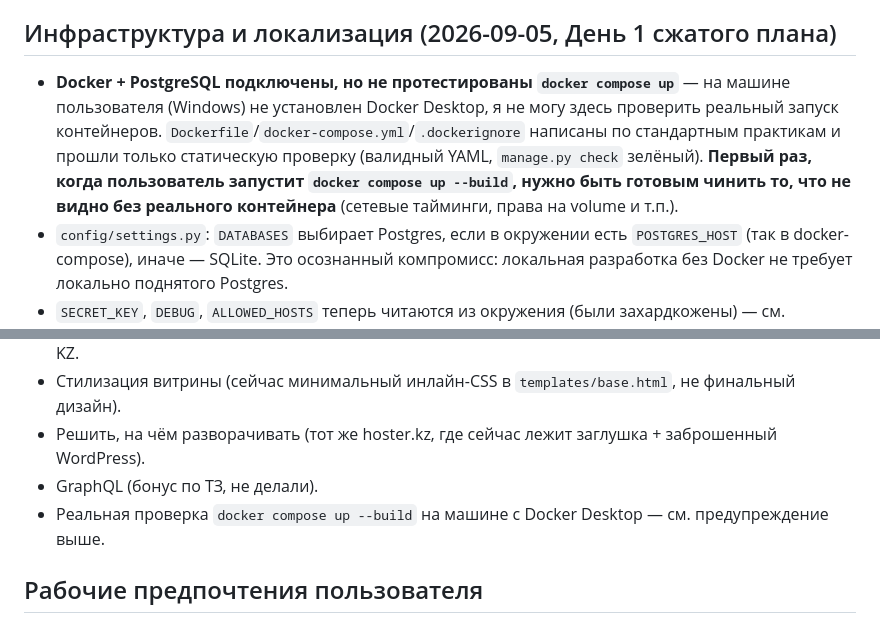
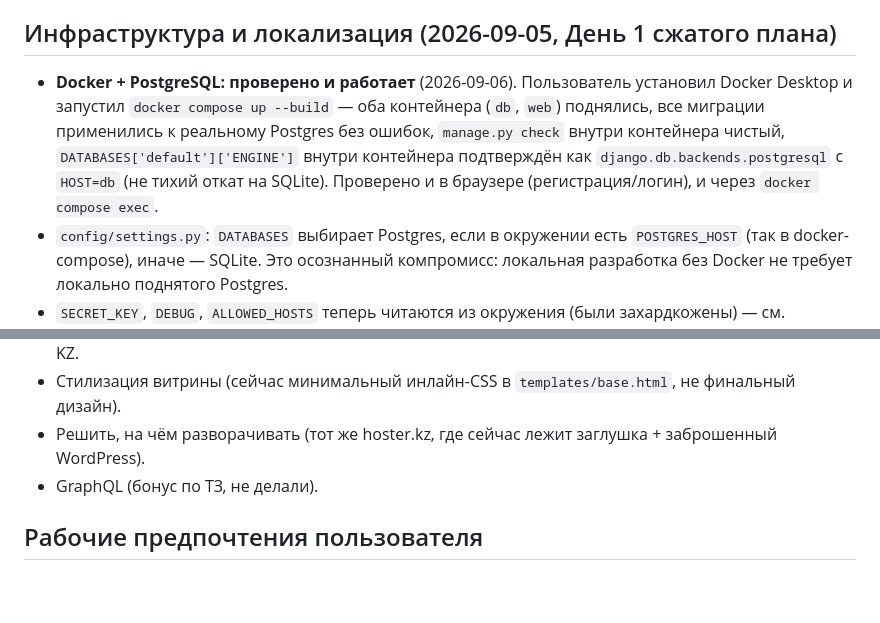
Before and after one commit to azhangulov-assylbek/elektronik-kz, a Markdown page: CLAUDE.md, 2 parts joined by grey strips. Drawn GitHub-style; blank space fills up the shorter version.

```diff
--- a/CLAUDE.md
+++ b/CLAUDE.md
@@ -40,7 +40,7 @@
 
 ## Инфраструктура и локализация (2026-09-05, День 1 сжатого плана)
 
-- **Docker + PostgreSQL подключены, но не протестированы `docker compose up`** — на машине пользователя (Windows) не установлен Docker Desktop, я не могу здесь проверить реальный запуск контейнеров. `Dockerfile`/`docker-compose.yml`/`.dockerignore` написаны по стандартным практикам и прошли только статическую проверку (валидный YAML, `manage.py check` зелёный). **Первый раз, когда пользователь запустит `docker compose up --build`, нужно быть готовым чинить то, что не видно без реального контейнера** (сетевые тайминги, права на volume и т.п.).
+- **Docker + PostgreSQL: проверено и работает** (2026-09-06). Пользователь установил Docker Desktop и запустил `docker compose up --build` — оба контейнера (`db`, `web`) поднялись, все миграции применились к реальному Postgres без ошибок, `manage.py check` внутри контейнера чистый, `DATABASES['default']['ENGINE']` внутри контейнера подтверждён как `django.db.backends.postgresql` с `HOST=db` (не тихий откат на SQLite). Проверено и в браузере (регистрация/логин), и через `docker compose exec`.
 - `config/settings.py`: `DATABASES` выбирает Postgres, если в окружении есть `POSTGRES_HOST` (так в docker-compose), иначе — SQLite. Это осознанный компромисс: локальная разработка без Docker не требует локально поднятого Postgres.
 - `SECRET_KEY`, `DEBUG`, `ALLOWED_HOSTS` теперь читаются из окружения (были захардкожены) — см. `.env.example`.
 - **ВАЖНО, я тут ошибся 2026-09-05**: сначала решил, что `MAILERS` в `settings.py` — несуществующая настройка, и заменил на `EMAIL_BACKEND`. Это было неверно: в этой версии Django (6.1) `MAILERS` — актуальная замена `EMAIL_BACKEND` (которая помечена `RemovedInDjango70Warning`, см. `django.core.mail.deprecation`). Исходный скелет был прав. 2026-09-06 вернул `MAILERS` обратно (тесты явно показали deprecation warning). Урок: не переписывать незнакомую настройку как "баг", не проверив в исходниках установленной версии Django.
@@ -70,7 +70,6 @@
 - Стилизация витрины (сейчас минимальный инлайн-CSS в `templates/base.html`, не финальный дизайн).
 - Решить, на чём разворачивать (тот же hoster.kz, где сейчас лежит заглушка + заброшенный WordPress).
 - GraphQL (бонус по ТЗ, не делали).
-- Реальная проверка `docker compose up --build` на машине с Docker Desktop — см. предупреждение выше.
 
 ## Рабочие предпочтения пользователя
 
```
Also changed, not shown: README.md (+1 -2 lines).
